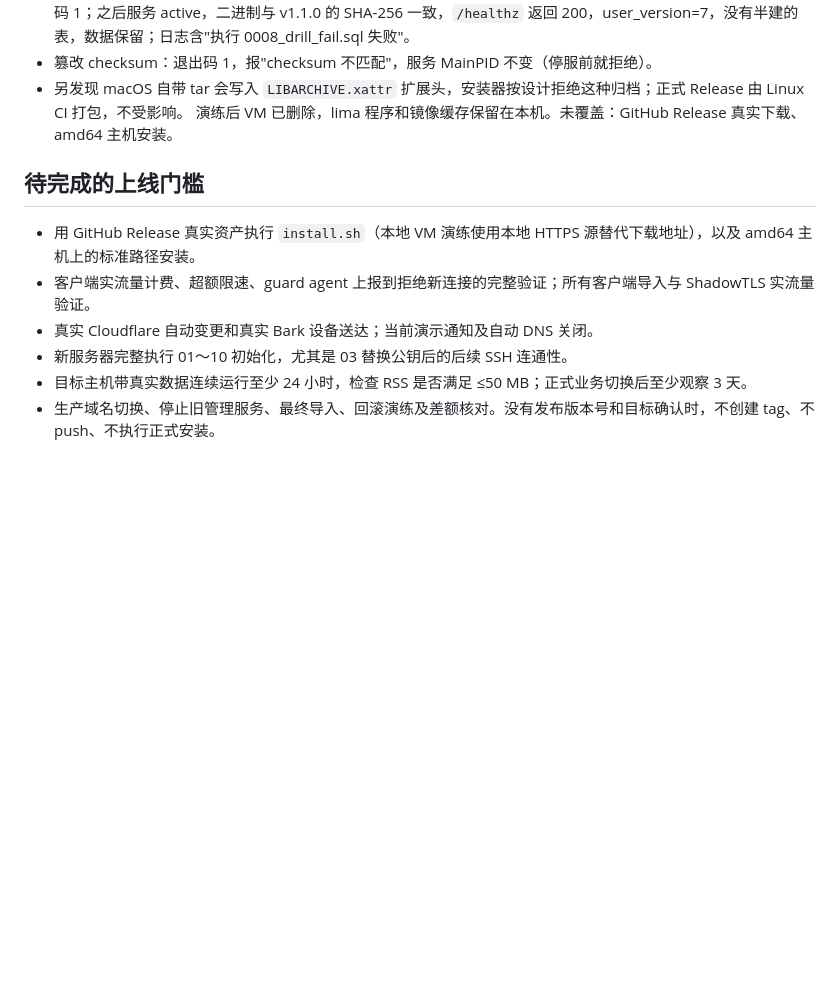
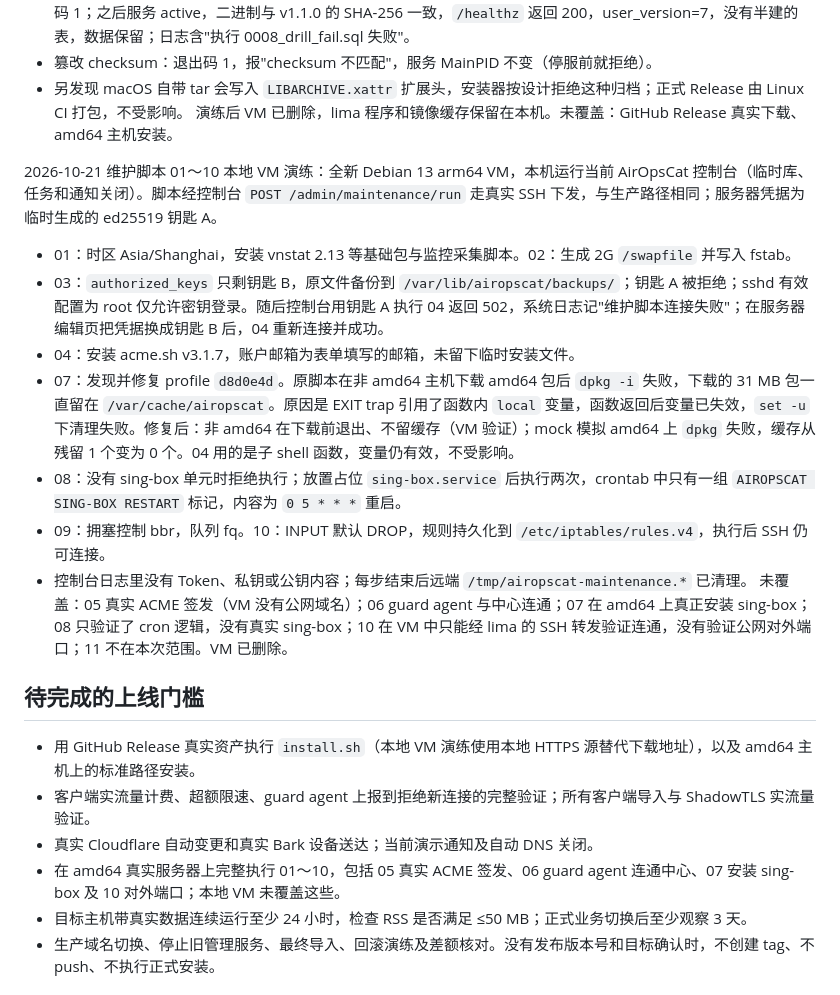
Before and after one commit to fun90/AirOpsCat, a Markdown page: docs/acceptance.md, the part around the change. Drawn GitHub-style; blank space fills up the shorter version.

Commit message:
docs(acceptance): 记录维护脚本本地 VM 演练

```diff
--- a/docs/acceptance.md
+++ b/docs/acceptance.md
@@ -65,12 +65,22 @@
 - 另发现 macOS 自带 tar 会写入 `LIBARCHIVE.xattr` 扩展头，安装器按设计拒绝这种归档；正式 Release 由 Linux CI 打包，不受影响。
 演练后 VM 已删除，lima 程序和镜像缓存保留在本机。未覆盖：GitHub Release 真实下载、amd64 主机安装。
 
+2026-10-21 维护脚本 01～10 本地 VM 演练：全新 Debian 13 arm64 VM，本机运行当前 AirOpsCat 控制台（临时库、任务和通知关闭）。脚本经控制台 `POST /admin/maintenance/run` 走真实 SSH 下发，与生产路径相同；服务器凭据为临时生成的 ed25519 钥匙 A。
+- 01：时区 Asia/Shanghai，安装 vnstat 2.13 等基础包与监控采集脚本。02：生成 2G `/swapfile` 并写入 fstab。
+- 03：`authorized_keys` 只剩钥匙 B，原文件备份到 `/var/lib/airopscat/backups/`；钥匙 A 被拒绝；sshd 有效配置为 root 仅允许密钥登录。随后控制台用钥匙 A 执行 04 返回 502，系统日志记"维护脚本连接失败"；在服务器编辑页把凭据换成钥匙 B 后，04 重新连接并成功。
+- 04：安装 acme.sh v3.1.7，账户邮箱为表单填写的邮箱，未留下临时安装文件。
+- 07：发现并修复 profile `d8d0e4d`。原脚本在非 amd64 主机下载 amd64 包后 `dpkg -i` 失败，下载的 31 MB 包一直留在 `/var/cache/airopscat`。原因是 EXIT trap 引用了函数内 `local` 变量，函数返回后变量已失效，`set -u` 下清理失败。修复后：非 amd64 在下载前退出、不留缓存（VM 验证）；mock 模拟 amd64 上 `dpkg` 失败，缓存从残留 1 个变为 0 个。04 用的是子 shell 函数，变量仍有效，不受影响。
+- 08：没有 sing-box 单元时拒绝执行；放置占位 `sing-box.service` 后执行两次，crontab 中只有一组 `AIROPSCAT SING-BOX RESTART` 标记，内容为 `0 5 * * *` 重启。
+- 09：拥塞控制 bbr，队列 fq。10：INPUT 默认 DROP，规则持久化到 `/etc/iptables/rules.v4`，执行后 SSH 仍可连接。
+- 控制台日志里没有 Token、私钥或公钥内容；每步结束后远端 `/tmp/airopscat-maintenance.*` 已清理。
+未覆盖：05 真实 ACME 签发（VM 没有公网域名）；06 guard agent 与中心连通；07 在 amd64 上真正安装 sing-box；08 只验证了 cron 逻辑，没有真实 sing-box；10 在 VM 中只能经 lima 的 SSH 转发验证连通，没有验证公网对外端口；11 不在本次范围。VM 已删除。
+
 ## 待完成的上线门槛
 
 - 用 GitHub Release 真实资产执行 `install.sh`（本地 VM 演练使用本地 HTTPS 源替代下载地址），以及 amd64 主机上的标准路径安装。
 - 客户端实流量计费、超额限速、guard agent 上报到拒绝新连接的完整验证；所有客户端导入与 ShadowTLS 实流量验证。
 - 真实 Cloudflare 自动变更和真实 Bark 设备送达；当前演示通知及自动 DNS 关闭。
-- 新服务器完整执行 01～10 初始化，尤其是 03 替换公钥后的后续 SSH 连通性。
+- 在 amd64 真实服务器上完整执行 01～10，包括 05 真实 ACME 签发、06 guard agent 连通中心、07 安装 sing-box 及 10 对外端口；本地 VM 未覆盖这些。
 - 目标主机带真实数据连续运行至少 24 小时，检查 RSS 是否满足 ≤50 MB；正式业务切换后至少观察 3 天。
 - 生产域名切换、停止旧管理服务、最终导入、回滚演练及差额核对。没有发布版本号和目标确认时，不创建 tag、不 push、不执行正式安装。
 
```
Also changed, not shown: docs/feature-plan.md (+1 -1 lines).
